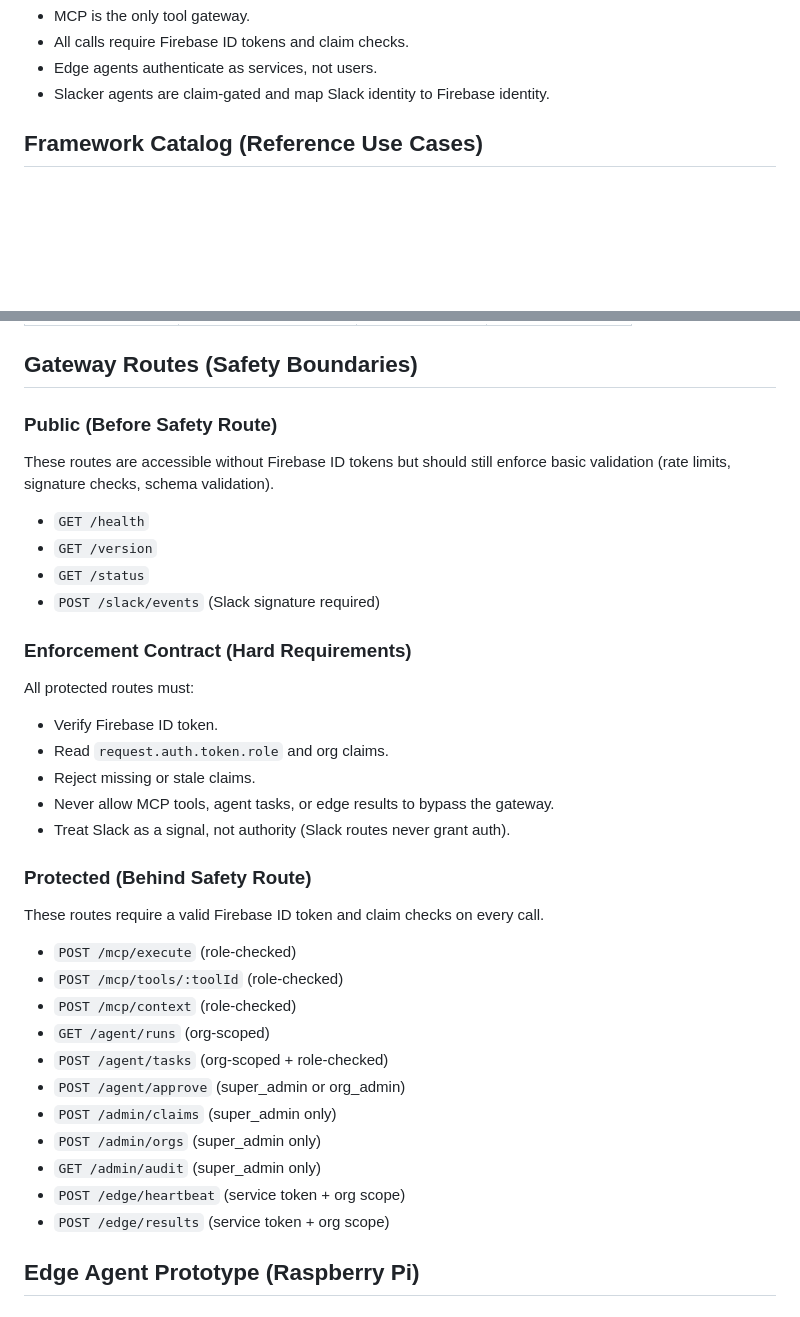
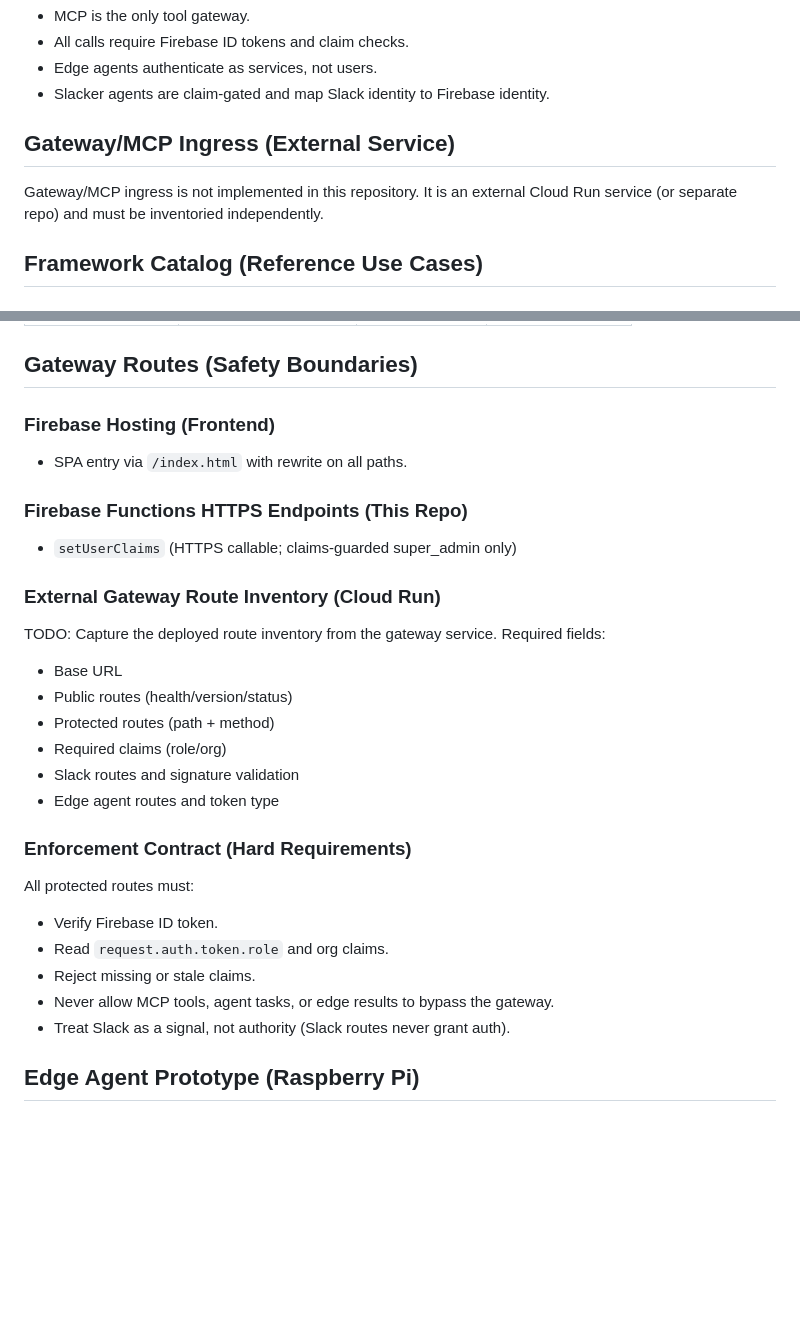
Before and after one commit to Arbor-Aid/Shieldmate, a Markdown page: docs/AGENT_ARCHITECTURE.md, 2 parts joined by grey strips. GitHub-like rendering; blank space fills up the shorter version.

Commit message:
docs: align gateway route list to live endpoints

```diff
--- a/docs/AGENT_ARCHITECTURE.md
+++ b/docs/AGENT_ARCHITECTURE.md
@@ -33,6 +33,10 @@ Key rules:
 - All calls require Firebase ID tokens and claim checks.
 - Edge agents authenticate as services, not users.
 - Slacker agents are claim-gated and map Slack identity to Firebase identity.
+
+## Gateway/MCP Ingress (External Service)
+Gateway/MCP ingress is not implemented in this repository. It is an external
+Cloud Run service (or separate repo) and must be inventoried independently.
 
 ## Framework Catalog (Reference Use Cases)
 ### Primary
@@ -141,13 +145,21 @@ async function handleSlackCommand(cmd) {
 | Edge Agents | Raspberry Pi | Execute tasks | Service token |
 
 ## Gateway Routes (Safety Boundaries)
-### Public (Before Safety Route)
-These routes are accessible without Firebase ID tokens but should still enforce
-basic validation (rate limits, signature checks, schema validation).
-- `GET /health`
-- `GET /version`
-- `GET /status`
-- `POST /slack/events` (Slack signature required)
+### Firebase Hosting (Frontend)
+- SPA entry via `/index.html` with rewrite on all paths.
+
+### Firebase Functions HTTPS Endpoints (This Repo)
+- `setUserClaims` (HTTPS callable; claims-guarded super_admin only)
+
+### External Gateway Route Inventory (Cloud Run)
+TODO: Capture the deployed route inventory from the gateway service.
+Required fields:
+- Base URL
+- Public routes (health/version/status)
+- Protected routes (path + method)
+- Required claims (role/org)
+- Slack routes and signature validation
+- Edge agent routes and token type
 
 ### Enforcement Contract (Hard Requirements)
 All protected routes must:
@@ -156,20 +168,6 @@ All protected routes must:
 - Reject missing or stale claims.
 - Never allow MCP tools, agent tasks, or edge results to bypass the gateway.
 - Treat Slack as a signal, not authority (Slack routes never grant auth).
-
-### Protected (Behind Safety Route)
-These routes require a valid Firebase ID token and claim checks on every call.
-- `POST /mcp/execute` (role-checked)
-- `POST /mcp/tools/:toolId` (role-checked)
-- `POST /mcp/context` (role-checked)
-- `GET /agent/runs` (org-scoped)
-- `POST /agent/tasks` (org-scoped + role-checked)
-- `POST /agent/approve` (super_admin or org_admin)
-- `POST /admin/claims` (super_admin only)
-- `POST /admin/orgs` (super_admin only)
-- `GET /admin/audit` (super_admin only)
-- `POST /edge/heartbeat` (service token + org scope)
-- `POST /edge/results` (service token + org scope)
 
 ## Edge Agent Prototype (Raspberry Pi)
 ### Minimal Structure
```
